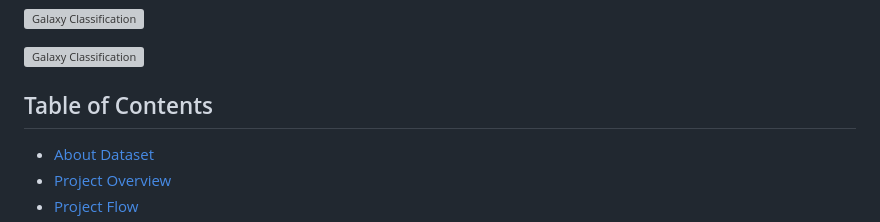
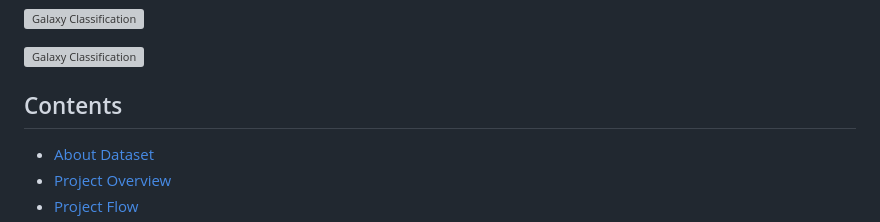
Before and after one commit to atul-maurya-30/galaxy, a Markdown page: README.md, the part around the change. Rendered like a GitHub page; grey boxes are pictures that could not be loaded.

```diff
--- a/README.md
+++ b/README.md
@@ -8,7 +8,7 @@ This project uses machine learning to classify galaxies from the SDSS dataset in
 ![Galaxy Classification](/static/images/pic2.png)
 
 
-## Table of Contents
+## Contents
 
 - [About Dataset](#about-dataset)
 - [Project Overview](#project-overview)
```
